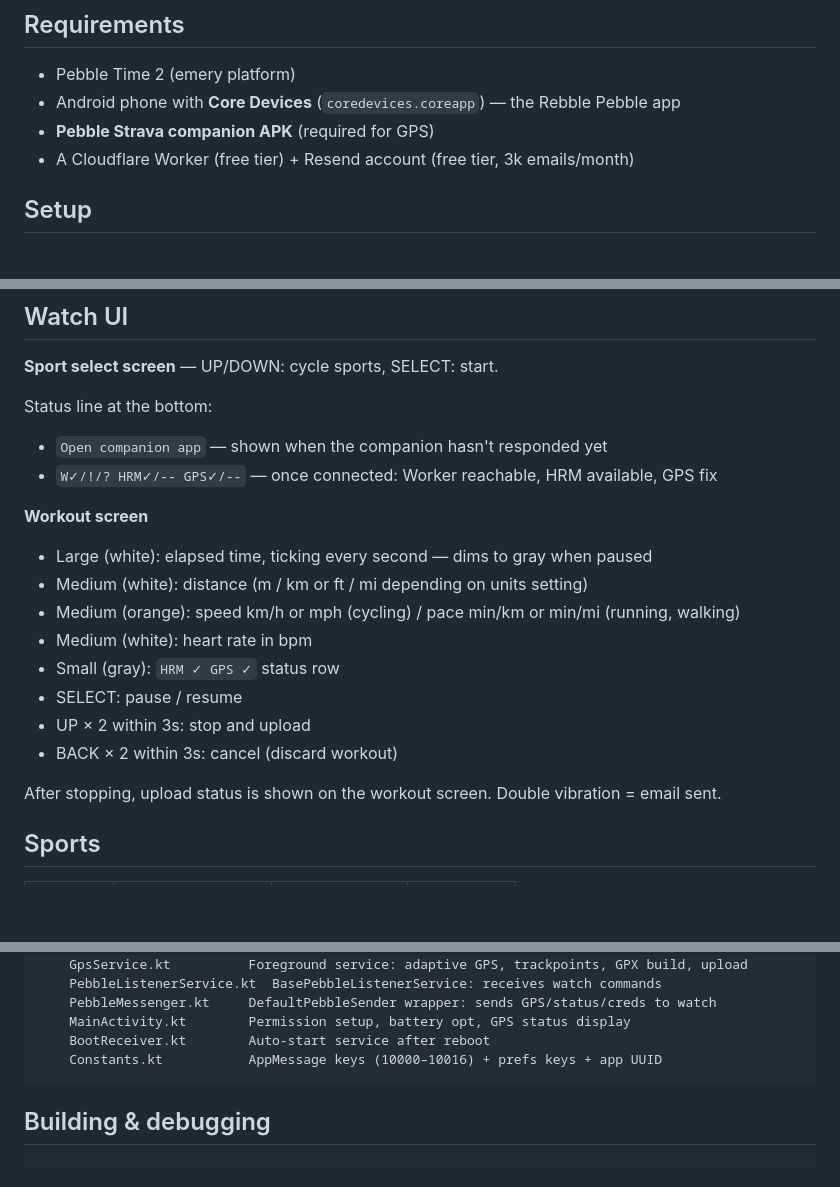
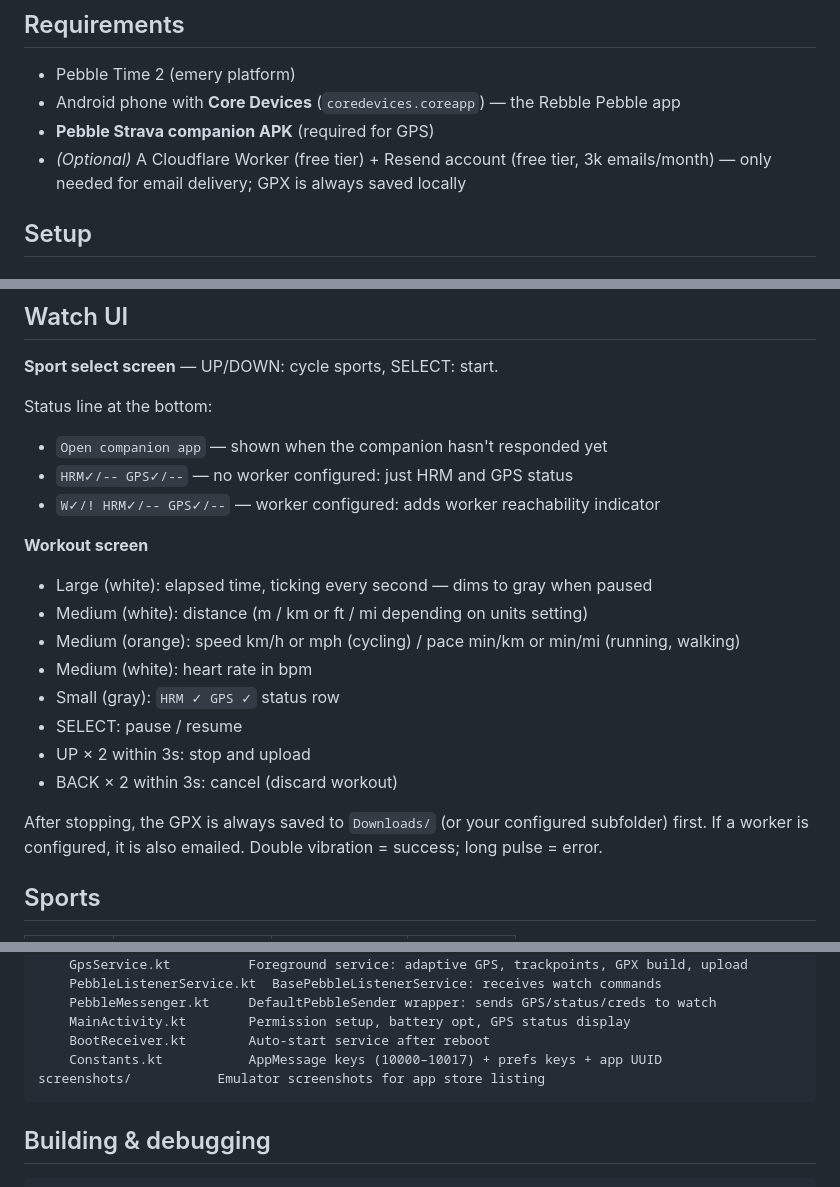
Before and after one commit to cletqui/pebble-strava, a Markdown page: README.md, 3 parts joined by grey strips. Drawn GitHub-style; blank space fills up the shorter version.

````diff
--- a/README.md
+++ b/README.md
@@ -48,7 +55,7 @@ Core Devices binds to `PebbleListenerService` (a `BasePebbleListenerService`) wh
 - Pebble Time 2 (emery platform)
 - Android phone with **Core Devices** (`coredevices.coreapp`) — the Rebble Pebble app
 - **Pebble Strava companion APK** (required for GPS)
-- A Cloudflare Worker (free tier) + Resend account (free tier, 3k emails/month)
+- *(Optional)* A Cloudflare Worker (free tier) + Resend account (free tier, 3k emails/month) — only needed for email delivery; GPX is always saved locally
 
 ## Setup
 
@@ -129,7 +137,8 @@ Tap **Save & Close**. Credentials are stored in watch persistent flash memory an
 
 Status line at the bottom:
 - `Open companion app` — shown when the companion hasn't responded yet
-- `W✓/!/? HRM✓/-- GPS✓/--` — once connected: Worker reachable, HRM available, GPS fix
+- `HRM✓/-- GPS✓/--` — no worker configured: just HRM and GPS status
+- `W✓/! HRM✓/-- GPS✓/--` — worker configured: adds worker reachability indicator
 
 **Workout screen**
 - Large (white): elapsed time, ticking every second — dims to gray when paused
@@ -141,7 +150,7 @@ Status line at the bottom:
 - UP × 2 within 3s: stop and upload
 - BACK × 2 within 3s: cancel (discard workout)
 
-After stopping, upload status is shown on the workout screen. Double vibration = email sent.
+After stopping, the GPX is always saved to `Downloads/` (or your configured subfolder) first. If a worker is configured, it is also emailed. Double vibration = success; long pulse = error.
 
 ## Sports
 
@@ -195,7 +205,8 @@ android/                   GPS companion Android app (Kotlin)
     PebbleMessenger.kt     DefaultPebbleSender wrapper: sends GPS/status/creds to watch
     MainActivity.kt        Permission setup, battery opt, GPS status display
     BootReceiver.kt        Auto-start service after reboot
-    Constants.kt           AppMessage keys (10000–10016) + prefs keys + app UUID
+    Constants.kt           AppMessage keys (10000–10017) + prefs keys + app UUID
+screenshots/           Emulator screenshots for app store listing
 ```
 
 ## Building & debugging
````
Also changed, not shown: other parts of README.md (+22 -13 lines), APPSTORE.md (+74 -29 lines), resources/images/strava_logo_original.png (added), screenshots/emery_select.png (added), screenshots/emery_workout.png (added), 7 other files.
